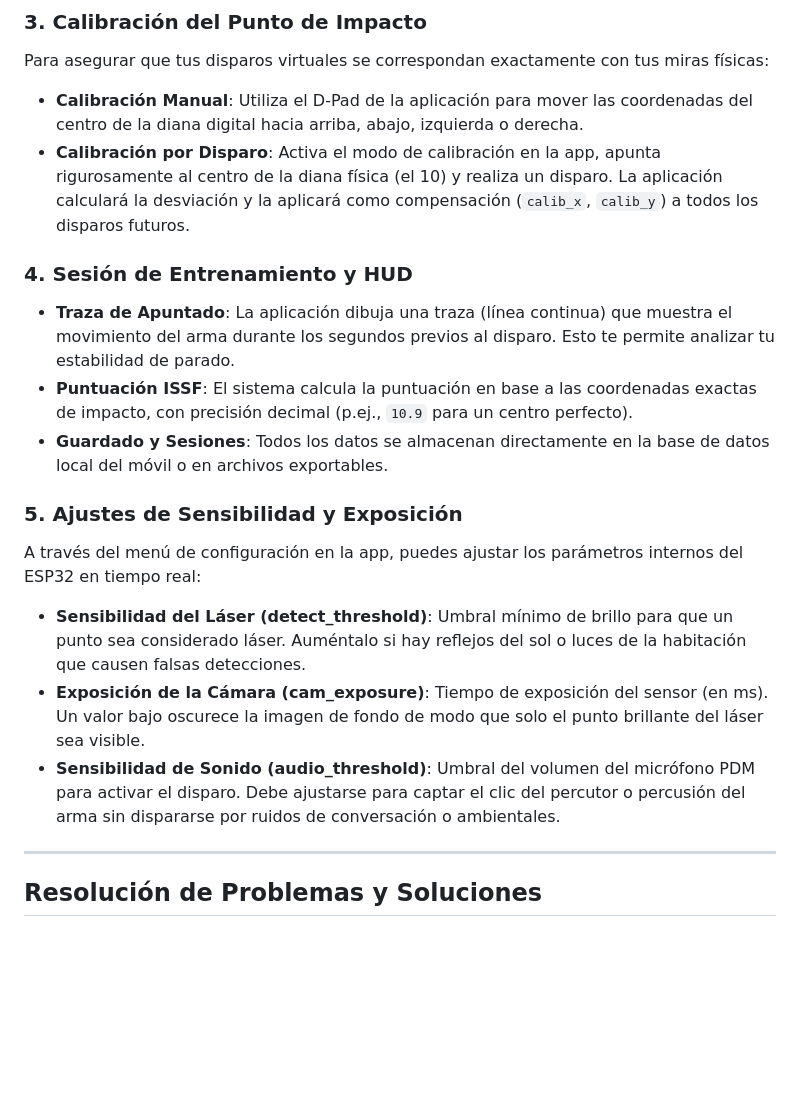
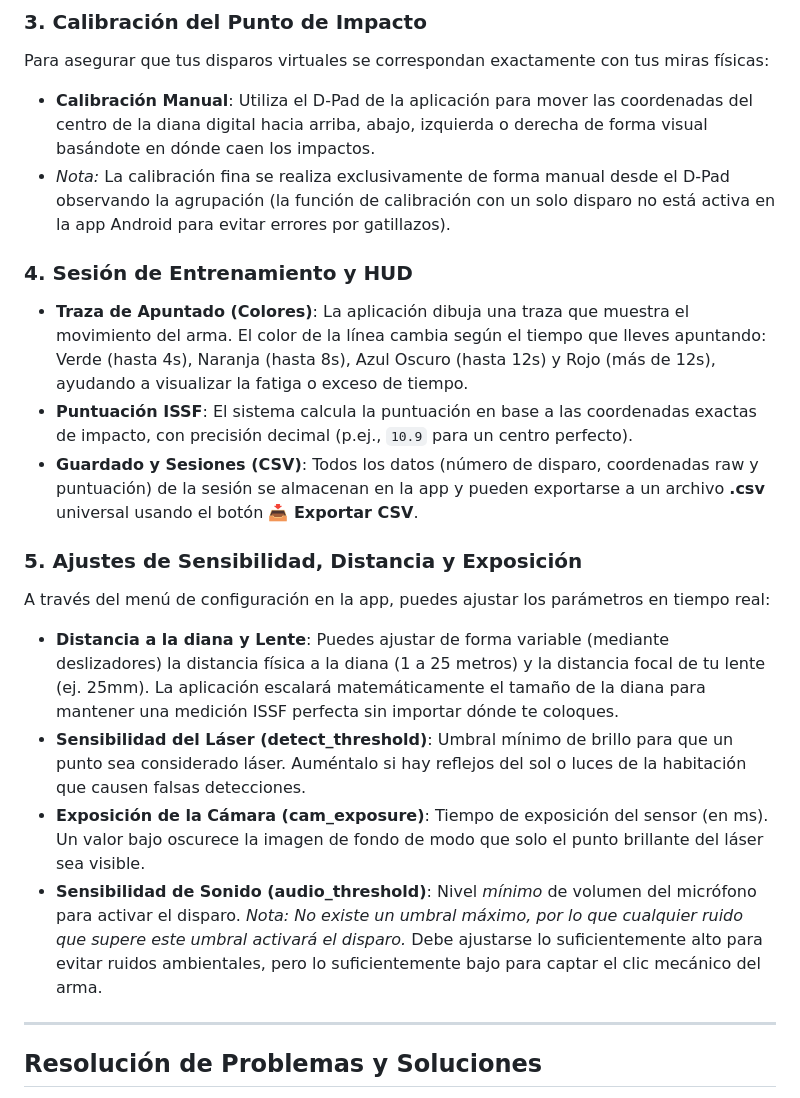
Before and after one commit to luisleon757/Splatt-Elite, a Markdown page: hardware/Docs/GUIA_USO.md, the part around the change. GitHub-like rendering; blank space fills up the shorter version.

Commit message:
docs: actualizar distancia variable, traza de colores, calibracion manual y datos csv

```diff
--- a/hardware/Docs/GUIA_USO.md
+++ b/hardware/Docs/GUIA_USO.md
@@ -70,19 +70,20 @@ Dado que el dispositivo no transmite un flujo de video continuo para ahorrar bat
 
 ### 3. Calibración del Punto de Impacto
 Para asegurar que tus disparos virtuales se correspondan exactamente con tus miras físicas:
-- **Calibración Manual**: Utiliza el D-Pad de la aplicación para mover las coordenadas del centro de la diana digital hacia arriba, abajo, izquierda o derecha.
-- **Calibración por Disparo**: Activa el modo de calibración en la app, apunta rigurosamente al centro de la diana física (el 10) y realiza un disparo. La aplicación calculará la desviación y la aplicará como compensación (`calib_x`, `calib_y`) a todos los disparos futuros.
+- **Calibración Manual**: Utiliza el D-Pad de la aplicación para mover las coordenadas del centro de la diana digital hacia arriba, abajo, izquierda o derecha de forma visual basándote en dónde caen los impactos.
+- *Nota:* La calibración fina se realiza exclusivamente de forma manual desde el D-Pad observando la agrupación (la función de calibración con un solo disparo no está activa en la app Android para evitar errores por gatillazos).
 
 ### 4. Sesión de Entrenamiento y HUD
-- **Traza de Apuntado**: La aplicación dibuja una traza (línea continua) que muestra el movimiento del arma durante los segundos previos al disparo. Esto te permite analizar tu estabilidad de parado.
+- **Traza de Apuntado (Colores)**: La aplicación dibuja una traza que muestra el movimiento del arma. El color de la línea cambia según el tiempo que lleves apuntando: Verde (hasta 4s), Naranja (hasta 8s), Azul Oscuro (hasta 12s) y Rojo (más de 12s), ayudando a visualizar la fatiga o exceso de tiempo.
 - **Puntuación ISSF**: El sistema calcula la puntuación en base a las coordenadas exactas de impacto, con precisión decimal (p.ej., `10.9` para un centro perfecto).
-- **Guardado y Sesiones**: Todos los datos se almacenan directamente en la base de datos local del móvil o en archivos exportables.
+- **Guardado y Sesiones (CSV)**: Todos los datos (número de disparo, coordenadas raw y puntuación) de la sesión se almacenan en la app y pueden exportarse a un archivo **.csv** universal usando el botón **📥 Exportar CSV**.
 
-### 5. Ajustes de Sensibilidad y Exposición
-A través del menú de configuración en la app, puedes ajustar los parámetros internos del ESP32 en tiempo real:
+### 5. Ajustes de Sensibilidad, Distancia y Exposición
+A través del menú de configuración en la app, puedes ajustar los parámetros en tiempo real:
+- **Distancia a la diana y Lente**: Puedes ajustar de forma variable (mediante deslizadores) la distancia física a la diana (1 a 25 metros) y la distancia focal de tu lente (ej. 25mm). La aplicación escalará matemáticamente el tamaño de la diana para mantener una medición ISSF perfecta sin importar dónde te coloques.
 - **Sensibilidad del Láser (detect_threshold)**: Umbral mínimo de brillo para que un punto sea considerado láser. Auméntalo si hay reflejos del sol o luces de la habitación que causen falsas detecciones.
 - **Exposición de la Cámara (cam_exposure)**: Tiempo de exposición del sensor (en ms). Un valor bajo oscurece la imagen de fondo de modo que solo el punto brillante del láser sea visible.
-- **Sensibilidad de Sonido (audio_threshold)**: Umbral del volumen del micrófono PDM para activar el disparo. Debe ajustarse para captar el clic del percutor o percusión del arma sin dispararse por ruidos de conversación o ambientales.
+- **Sensibilidad de Sonido (audio_threshold)**: Nivel *mínimo* de volumen del micrófono para activar el disparo. *Nota: No existe un umbral máximo, por lo que cualquier ruido que supere este umbral activará el disparo.* Debe ajustarse lo suficientemente alto para evitar ruidos ambientales, pero lo suficientemente bajo para captar el clic mecánico del arma.
 
 ---
 
```
